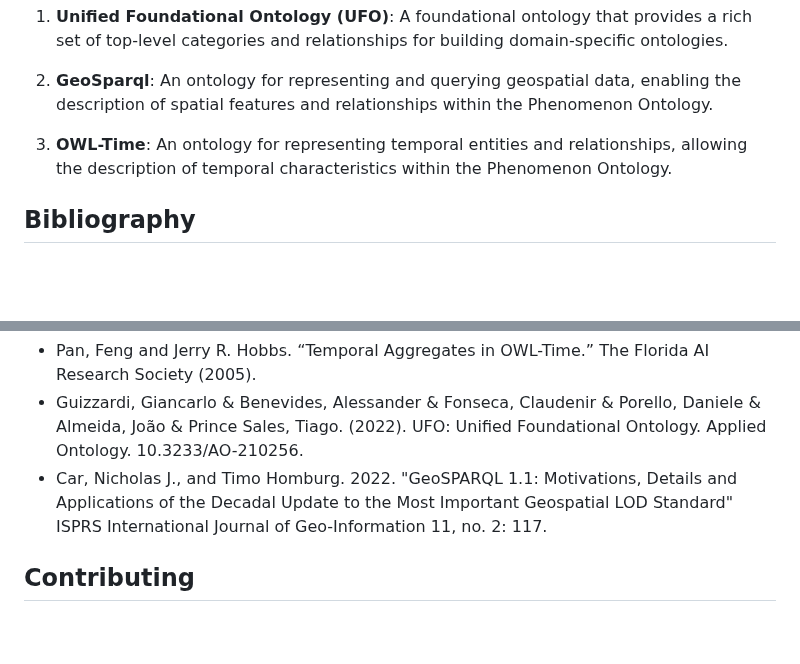
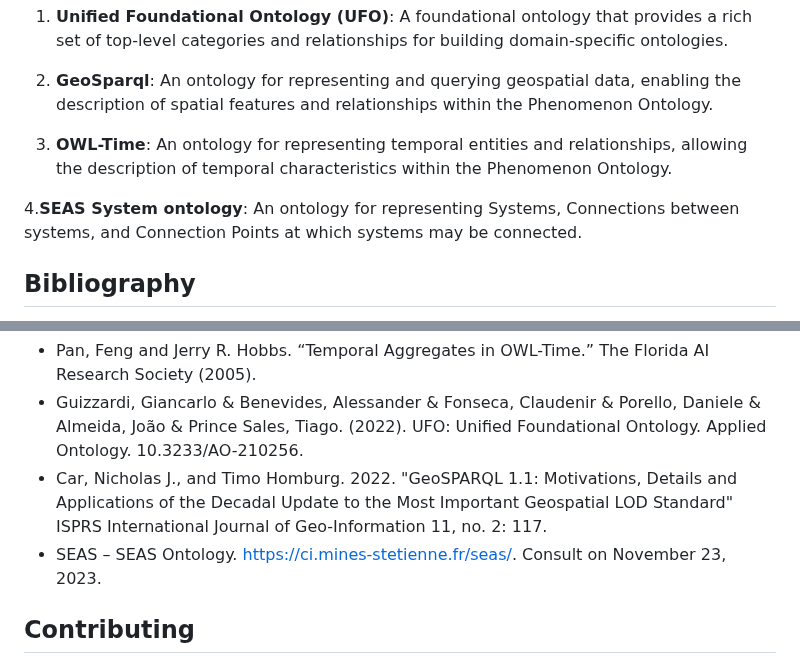
Before and after one commit to OnToologyUser/PhenOWL, a Markdown page: README.md, 2 parts joined by grey strips. Drawn GitHub-style; blank space fills up the shorter version.

```diff
--- a/README.md
+++ b/README.md
@@ -43,6 +43,8 @@ The Phenomenon Ontology relies on the following ontologies:
 
 3. **OWL-Time**: An ontology for representing temporal entities and relationships, allowing the description of temporal characteristics within the Phenomenon Ontology.
 
+4.**SEAS System ontology**: An ontology for representing Systems, Connections between systems, and Connection Points at which systems may be connected.
+
 ## Bibliography
 
 To learn more about the concepts and principles behind the Phenomenon Ontology, consider referring to the following resources:
@@ -50,6 +52,7 @@ To learn more about the concepts and principles behind the Phenomenon Ontology,
 - Pan, Feng and Jerry R. Hobbs. “Temporal Aggregates in OWL-Time.” The Florida AI Research Society (2005).
 - Guizzardi, Giancarlo \& Benevides, Alessander \& Fonseca, Claudenir \& Porello, Daniele \& Almeida, João \& Prince Sales, Tiago. (2022). UFO: Unified Foundational Ontology. Applied Ontology. 10.3233/AO-210256.
 - Car, Nicholas J., and Timo Homburg. 2022. "GeoSPARQL 1.1: Motivations, Details and Applications of the Decadal Update to the Most Important Geospatial LOD Standard" ISPRS International Journal of Geo-Information 11, no. 2: 117.
+- SEAS – SEAS Ontology. https://ci.mines-stetienne.fr/seas/. Consult on November 23, 2023.
 
 ## Contributing
 
```
